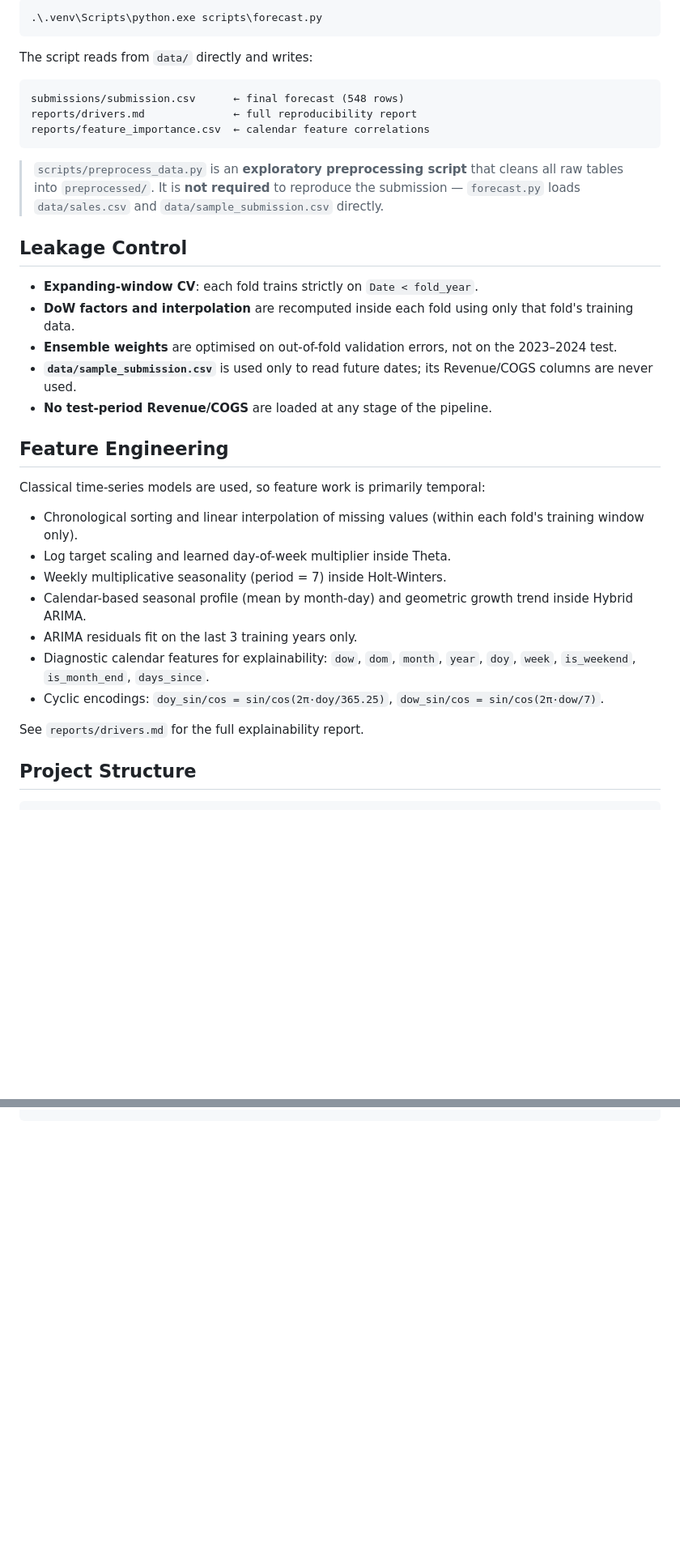
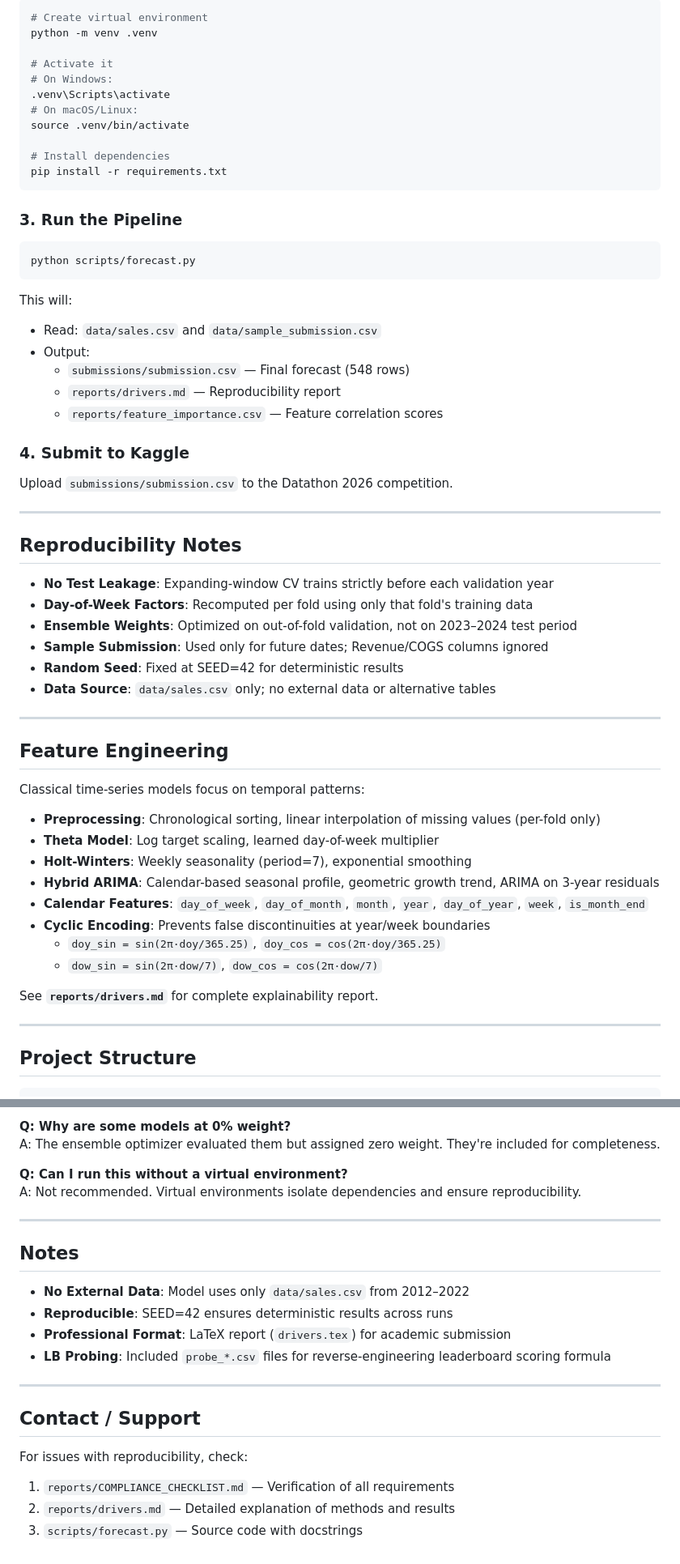
Before and after one commit to Rod-HD/Datathon_over9, a Markdown page: README.md, 2 parts joined by grey strips. Shown at 81% size. Drawn GitHub-style; blank space fills up the shorter version.

````diff
--- a/README.md
+++ b/README.md
@@ -73,41 +76,64 @@ cd D:\Duy\Docs\Datathon\model
 
-```powershell
-.\.venv\Scripts\python.exe scripts\forecast.py
+```bash
+# Create virtual environment
+python -m venv .venv
+
+# Activate it
+# On Windows:
+.venv\Scripts\activate
+# On macOS/Linux:
+source .venv/bin/activate
+
+# Install dependencies
+pip install -r requirements.txt
 ```
 
-The script reads from `data/` directly and writes:
+### 3. Run the Pipeline
 
-```
-submissions/submission.csv      ← final forecast (548 rows)
-reports/drivers.md              ← full reproducibility report
-reports/feature_importance.csv  ← calendar feature correlations
+```bash
+python scripts/forecast.py
 ```
 
-> `scripts/preprocess_data.py` is an **exploratory preprocessing script** that cleans all raw
-> tables into `preprocessed/`. It is **not required** to reproduce the submission —
-> `forecast.py` loads `data/sales.csv` and `data/sample_submission.csv` directly.
+This will:
+- Read: `data/sales.csv` and `data/sample_submission.csv`
+- Output:
+  - `submissions/submission.csv` — Final forecast (548 rows)
+  - `reports/drivers.md` — Reproducibility report
+  - `reports/feature_importance.csv` — Feature correlation scores
 
-## Leakage Control
+### 4. Submit to Kaggle
 
-- **Expanding-window CV**: each fold trains strictly on `Date < fold_year`.
-- **DoW factors and interpolation** are recomputed inside each fold using only that fold's training data.
-- **Ensemble weights** are optimised on out-of-fold validation errors, not on the 2023–2024 test.
-- **`data/sample_submission.csv`** is used only to read future dates; its Revenue/COGS columns are never used.
-- **No test-period Revenue/COGS** are loaded at any stage of the pipeline.
+Upload `submissions/submission.csv` to the Datathon 2026 competition.
+
+---
+
+## Reproducibility Notes
+
+- **No Test Leakage**: Expanding-window CV trains strictly before each validation year
+- **Day-of-Week Factors**: Recomputed per fold using only that fold's training data
+- **Ensemble Weights**: Optimized on out-of-fold validation, not on 2023–2024 test period
+- **Sample Submission**: Used only for future dates; Revenue/COGS columns ignored
+- **Random Seed**: Fixed at SEED=42 for deterministic results
+- **Data Source**: `data/sales.csv` only; no external data or alternative tables
+
+---
 
 ## Feature Engineering
 
-Classical time-series models are used, so feature work is primarily temporal:
+Classical time-series models focus on temporal patterns:
 
-- Chronological sorting and linear interpolation of missing values (within each fold's training window only).
-- Log target scaling and learned day-of-week multiplier inside Theta.
-- Weekly multiplicative seasonality (period = 7) inside Holt-Winters.
-- Calendar-based seasonal profile (mean by month-day) and geometric growth trend inside Hybrid ARIMA.
-- ARIMA residuals fit on the last 3 training years only.
-- Diagnostic calendar features for explainability: `dow`, `dom`, `month`, `year`, `doy`, `week`, `is_weekend`, `is_month_end`, `days_since`.
-- Cyclic encodings: `doy_sin/cos = sin/cos(2π·doy/365.25)`, `dow_sin/cos = sin/cos(2π·dow/7)`.
+- **Preprocessing**: Chronological sorting, linear interpolation of missing values (per-fold only)
+- **Theta Model**: Log target scaling, learned day-of-week multiplier
+- **Holt-Winters**: Weekly seasonality (period=7), exponential smoothing
+- **Hybrid ARIMA**: Calendar-based seasonal profile, geometric growth trend, ARIMA on 3-year residuals
+- **Calendar Features**: `day_of_week`, `day_of_month`, `month`, `year`, `day_of_year`, `week`, `is_month_end`
+- **Cyclic Encoding**: Prevents false discontinuities at year/week boundaries
+  - `doy_sin = sin(2π·doy/365.25)`, `doy_cos = cos(2π·doy/365.25)`
+  - `dow_sin = sin(2π·dow/7)`, `dow_cos = cos(2π·dow/7)`
 
-See `reports/drivers.md` for the full explainability report.
+See **`reports/drivers.md`** for complete explainability report.
+
+---
 
 ## Project Structure
 
@@ -158,0 +219,23 @@ D:\Duy\Docs\Datathon\model\.venv\Scripts
+**Q: Why are some models at 0% weight?**
+A: The ensemble optimizer evaluated them but assigned zero weight. They're included for completeness.
+
+**Q: Can I run this without a virtual environment?**
+A: Not recommended. Virtual environments isolate dependencies and ensure reproducibility.
+
+---
+
+## Notes
+
+- **No External Data**: Model uses only `data/sales.csv` from 2012–2022
+- **Reproducible**: SEED=42 ensures deterministic results across runs
+- **Professional Format**: LaTeX report (`drivers.tex`) for academic submission
+- **LB Probing**: Included `probe_*.csv` files for reverse-engineering leaderboard scoring formula
+
+---
+
+## Contact / Support
+
+For issues with reproducibility, check:
+1. `reports/COMPLIANCE_CHECKLIST.md` — Verification of all requirements
+2. `reports/drivers.md` — Detailed explanation of methods and results
+3. `scripts/forecast.py` — Source code with docstrings
````
Also changed, not shown: other parts of README.md (+115 -78 lines).
